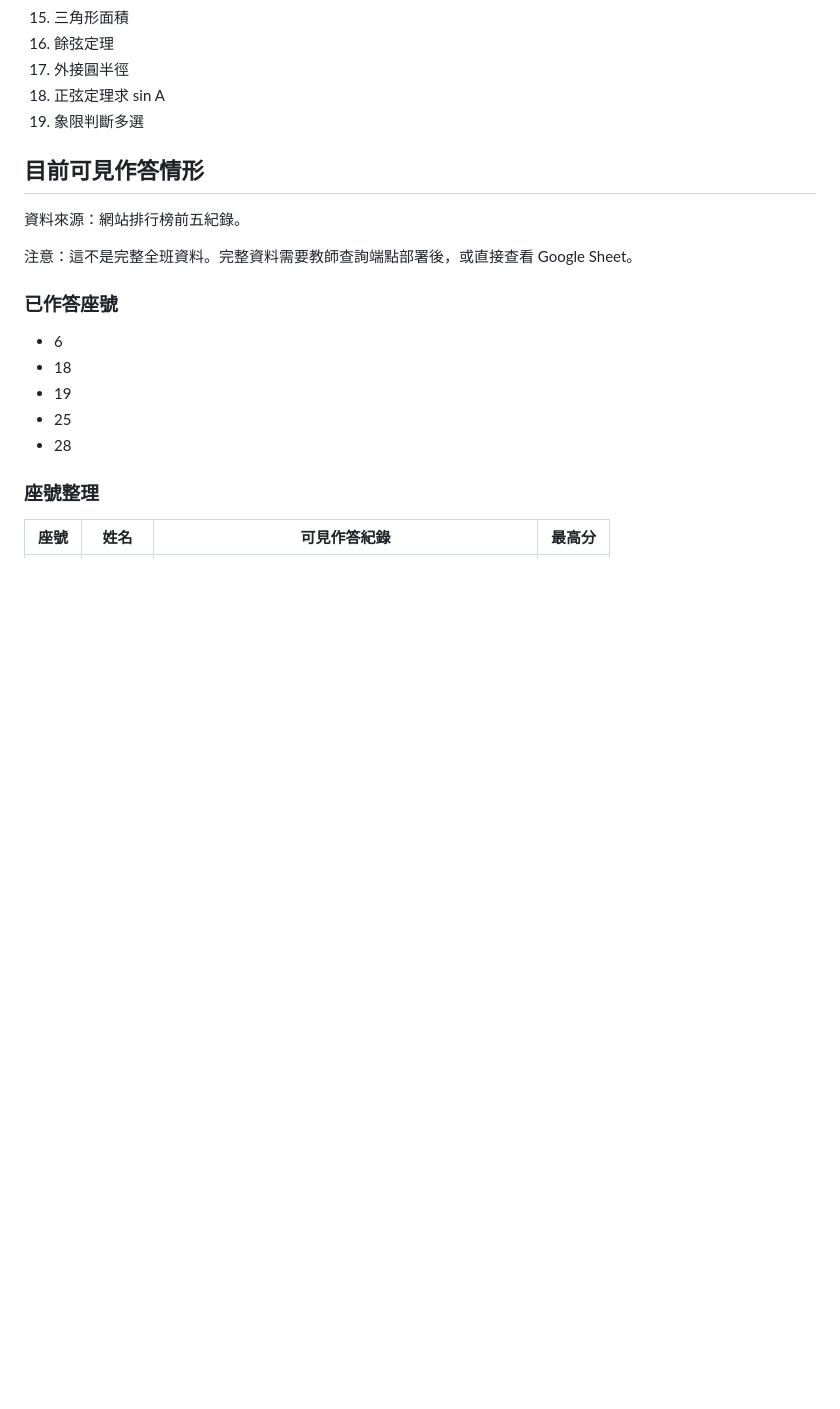
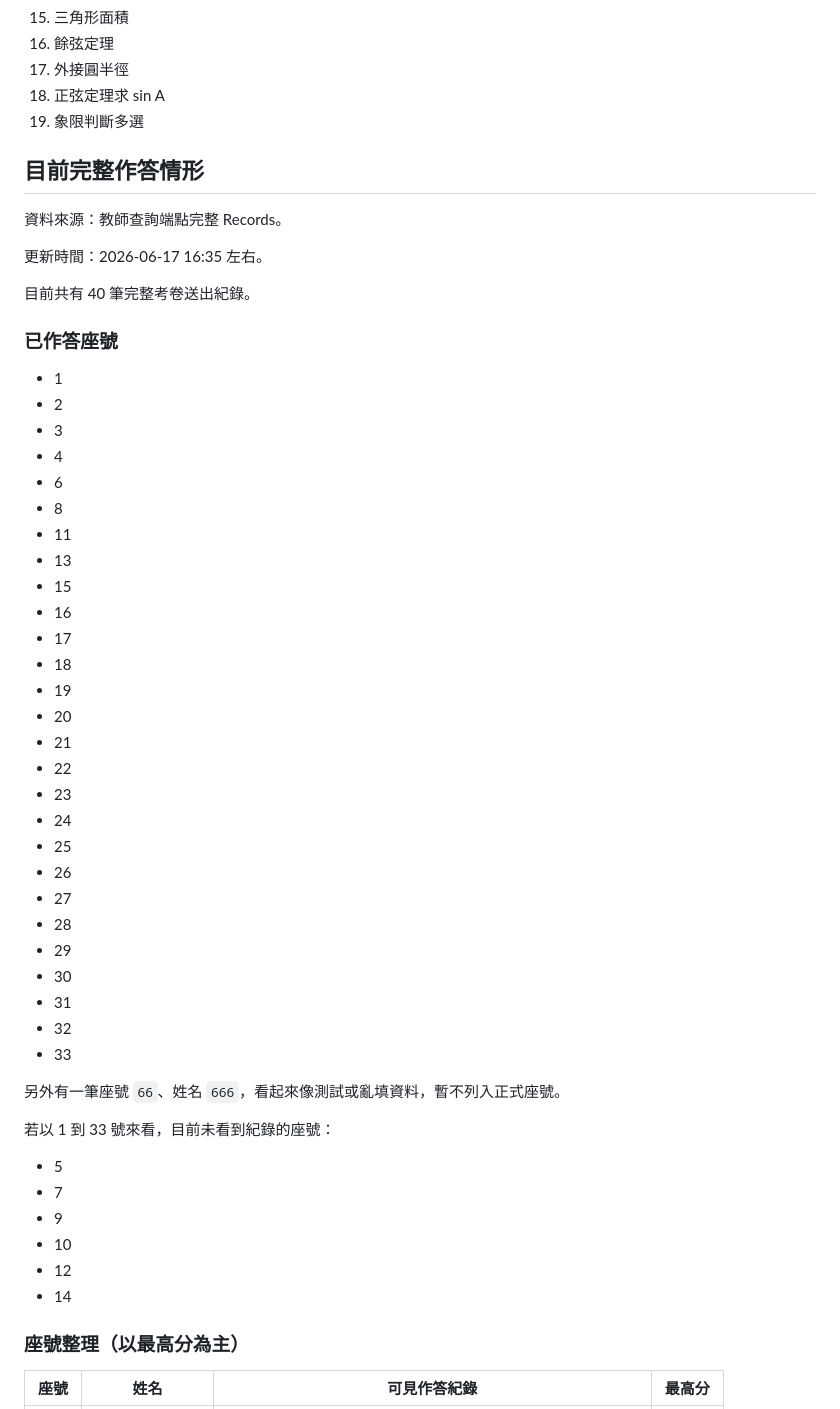
Before and after one commit to j0903069519-lab/trig-practice, a Markdown page: 網站功能總覽.md, the part around one of its changes. Rendered like a GitHub page; blank space fills up the shorter version.

```diff
--- a/網站功能總覽.md
+++ b/網站功能總覽.md
@@ -192,21 +192,56 @@ WEB_APP_URL?action=records&key=教師密碼
 18. 正弦定理求 sin A
 19. 象限判斷多選
 
-## 目前可見作答情形
+## 目前完整作答情形
 
-資料來源：網站排行榜前五紀錄。
+資料來源：教師查詢端點完整 Records。
 
-注意：這不是完整全班資料。完整資料需要教師查詢端點部署後，或直接查看 Google Sheet。
+更新時間：2026-06-17 16:35 左右。
+
+目前共有 40 筆完整考卷送出紀錄。
 
 ### 已作答座號
 
+- 1
+- 2
+- 3
+- 4
 - 6
+- 8
+- 11
+- 13
+- 15
+- 16
+- 17
 - 18
 - 19
+- 20
+- 21
+- 22
+- 23
+- 24
 - 25
+- 26
+- 27
 - 28
+- 29
+- 30
+- 31
+- 32
+- 33
 
-### 座號整理
+另外有一筆座號 `66`、姓名 `666`，看起來像測試或亂填資料，暫不列入正式座號。
+
+若以 1 到 33 號來看，目前未看到紀錄的座號：
+
+- 5
+- 7
+- 9
+- 10
+- 12
+- 14
+
+### 座號整理（以最高分為主）
 
 | 座號 | 姓名 | 可見作答紀錄 | 最高分 |
 |---|---|---|---|
```
Also changed, not shown: other parts of 網站功能總覽.md (+31 -7 lines).
